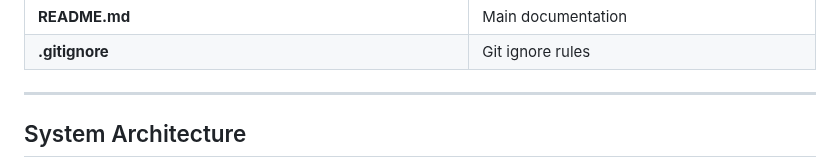
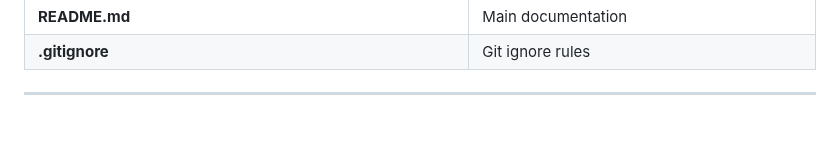
Before and after one commit to IbrokhimN/IJAI, a Markdown page: README.md, the part around one of its changes. Rendered like a GitHub page; blank space fills up the shorter version.

```diff
--- a/README.md
+++ b/README.md
@@ -102,5 +102,4 @@ share/lexicons/       – Lexicon resources
 ---
 
 
-## System Architecture
 
```
Also changed, not shown: other parts of README.md (+0 -46 lines).
